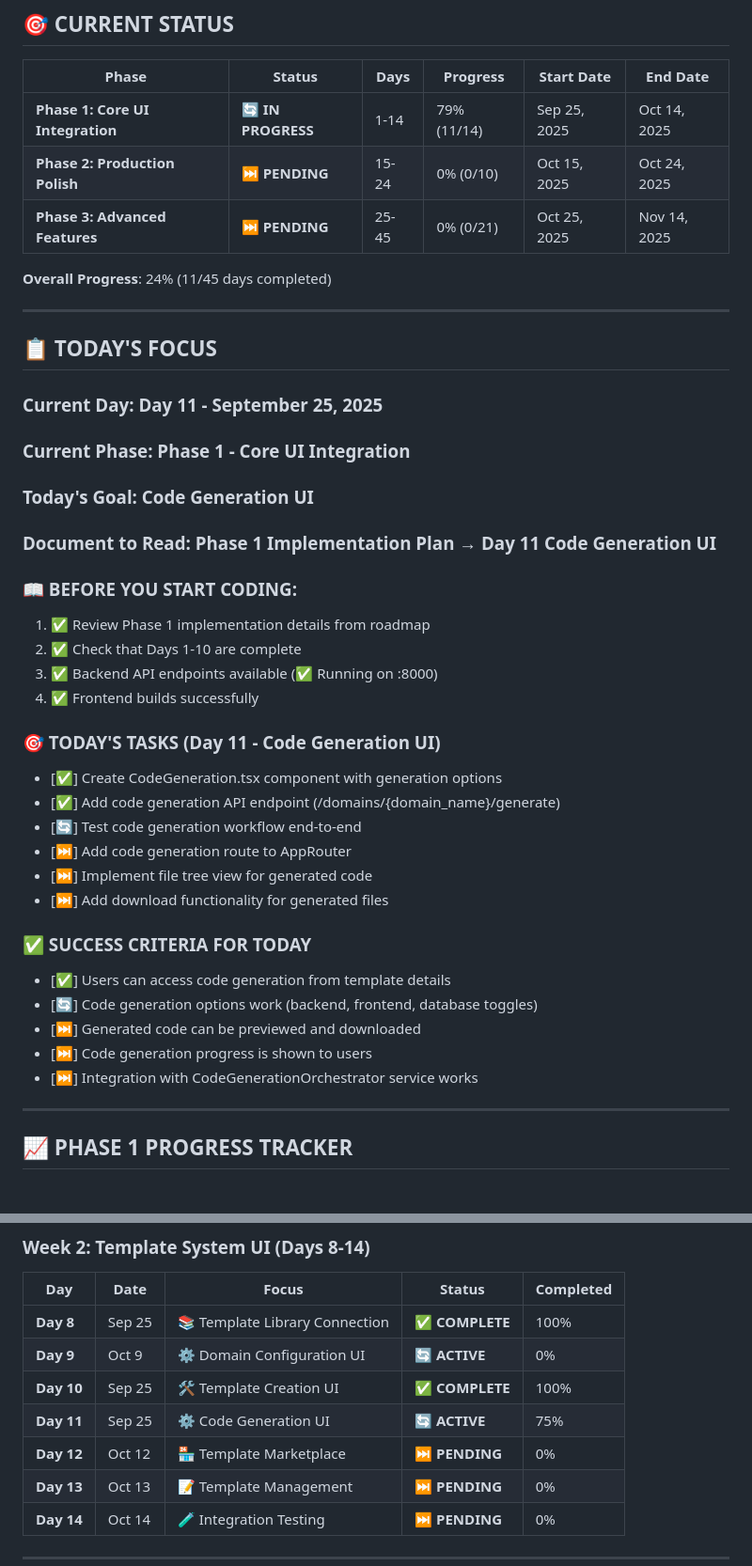
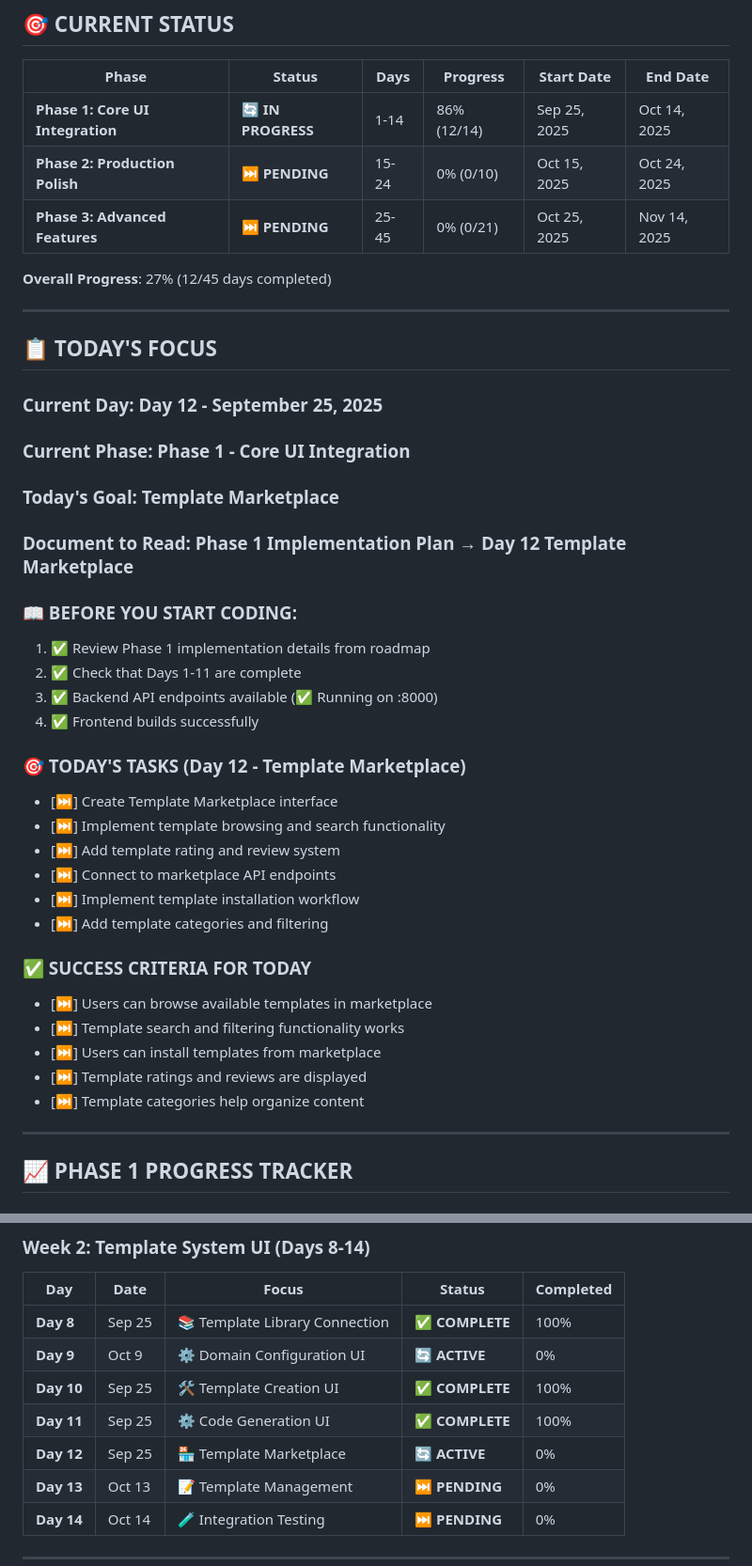
Before and after one commit to sdodlapa/teamflow, a Markdown page: DEVELOPMENT-PROGRESS-TRACKER.md, 2 parts joined by grey strips. Shown: that part at 94% size. Rendered like a GitHub page.

```diff
--- a/DEVELOPMENT-PROGRESS-TRACKER.md
+++ b/DEVELOPMENT-PROGRESS-TRACKER.md
@@ -16,41 +16,41 @@
 
 | Phase | Status | Days | Progress | Start Date | End Date |
 |-------|--------|------|----------|------------|----------|
-| **Phase 1: Core UI Integration** | 🔄 **IN PROGRESS** | 1-14 | 79% (11/14) | Sep 25, 2025 | Oct 14, 2025 |
+| **Phase 1: Core UI Integration** | 🔄 **IN PROGRESS** | 1-14 | 86% (12/14) | Sep 25, 2025 | Oct 14, 2025 |
 | **Phase 2: Production Polish** | ⏭️ **PENDING** | 15-24 | 0% (0/10) | Oct 15, 2025 | Oct 24, 2025 |
 | **Phase 3: Advanced Features** | ⏭️ **PENDING** | 25-45 | 0% (0/21) | Oct 25, 2025 | Nov 14, 2025 |
 
-**Overall Progress**: 24% (11/45 days completed)
+**Overall Progress**: 27% (12/45 days completed)
 
 ---
 
 ## 📋 **TODAY'S FOCUS**
 
-### **Current Day**: Day 11 - September 25, 2025
+### **Current Day**: Day 12 - September 25, 2025
 ### **Current Phase**: Phase 1 - Core UI Integration
-### **Today's Goal**: Code Generation UI
-### **Document to Read**: Phase 1 Implementation Plan → Day 11 Code Generation UI
+### **Today's Goal**: Template Marketplace
+### **Document to Read**: Phase 1 Implementation Plan → Day 12 Template Marketplace
 
 ### **📖 BEFORE YOU START CODING:**
 1. ✅ Review Phase 1 implementation details from roadmap
-2. ✅ Check that Days 1-10 are complete
+2. ✅ Check that Days 1-11 are complete
 3. ✅ Backend API endpoints available (✅ Running on :8000)
 4. ✅ Frontend builds successfully
 
-### **🎯 TODAY'S TASKS** (Day 11 - Code Generation UI)
-- [✅] Create CodeGeneration.tsx component with generation options
-- [✅] Add code generation API endpoint (/domains/{domain_name}/generate)
-- [🔄] Test code generation workflow end-to-end
-- [⏭️] Add code generation route to AppRouter
-- [⏭️] Implement file tree view for generated code
-- [⏭️] Add download functionality for generated files
+### **🎯 TODAY'S TASKS** (Day 12 - Template Marketplace)
+- [⏭️] Create Template Marketplace interface
+- [⏭️] Implement template browsing and search functionality
+- [⏭️] Add template rating and review system
+- [⏭️] Connect to marketplace API endpoints
+- [⏭️] Implement template installation workflow
+- [⏭️] Add template categories and filtering
 
 ### **✅ SUCCESS CRITERIA FOR TODAY**
-- [✅] Users can access code generation from template details
-- [🔄] Code generation options work (backend, frontend, database toggles)
-- [⏭️] Generated code can be previewed and downloaded
-- [⏭️] Code generation progress is shown to users
-- [⏭️] Integration with CodeGenerationOrchestrator service works
+- [⏭️] Users can browse available templates in marketplace
+- [⏭️] Template search and filtering functionality works
+- [⏭️] Users can install templates from marketplace
+- [⏭️] Template ratings and reviews are displayed
+- [⏭️] Template categories help organize content
 
 ---
 
@@ -77,8 +77,8 @@
 | **Day 8** | Sep 25 | 📚 Template Library Connection | ✅ **COMPLETE** | 100% |
 | **Day 9** | Oct 9 | ⚙️ Domain Configuration UI | 🔄 **ACTIVE** | 0% |
 | **Day 10** | Sep 25 | 🛠️ Template Creation UI | ✅ **COMPLETE** | 100% |
-| **Day 11** | Sep 25 | ⚙️ Code Generation UI | 🔄 **ACTIVE** | 75% |
-| **Day 12** | Oct 12 | 🏪 Template Marketplace | ⏭️ **PENDING** | 0% |
+| **Day 11** | Sep 25 | ⚙️ Code Generation UI | ✅ **COMPLETE** | 100% |
+| **Day 12** | Sep 25 | 🏪 Template Marketplace | 🔄 **ACTIVE** | 0% |
 | **Day 13** | Oct 13 | 📝 Template Management | ⏭️ **PENDING** | 0% |
 | **Day 14** | Oct 14 | 🧪 Integration Testing | ⏭️ **PENDING** | 0% |
 
```
Also changed, not shown: other parts of DEVELOPMENT-PROGRESS-TRACKER.md (+15 -17 lines).
